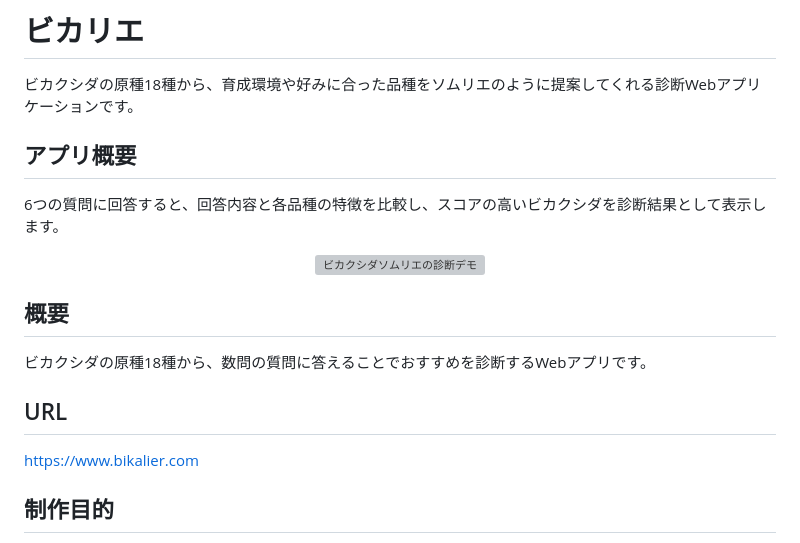
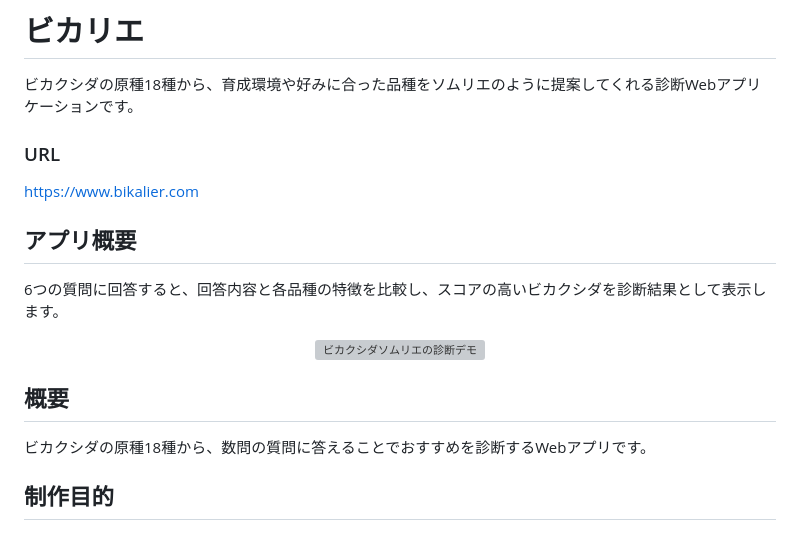
Before and after one commit to Gengen0123/platyceriumSommelier, a Markdown page: README.md, the part around the change. GitHub-like rendering; grey boxes are pictures that could not be loaded.

```diff
--- a/README.md
+++ b/README.md
@@ -1,5 +1,7 @@
 # ビカリエ
 ビカクシダの原種18種から、育成環境や好みに合った品種をソムリエのように提案してくれる診断Webアプリケーションです。
+### URL
+https://www.bikalier.com
 
 ## アプリ概要
 6つの質問に回答すると、回答内容と各品種の特徴を比較し、スコアの高いビカクシダを診断結果として表示します。
@@ -10,9 +12,6 @@
 
 ## 概要
 ビカクシダの原種18種から、数問の質問に答えることでおすすめを診断するWebアプリです。
-
-## URL
-https://www.bikalier.com
 
 ## 制作目的
 - JavaScriptを用いた診断ロジックの実装を通じて、配列、オブジェクト、条件分岐、繰り返し処理、DOM操作への理解を深める
```
